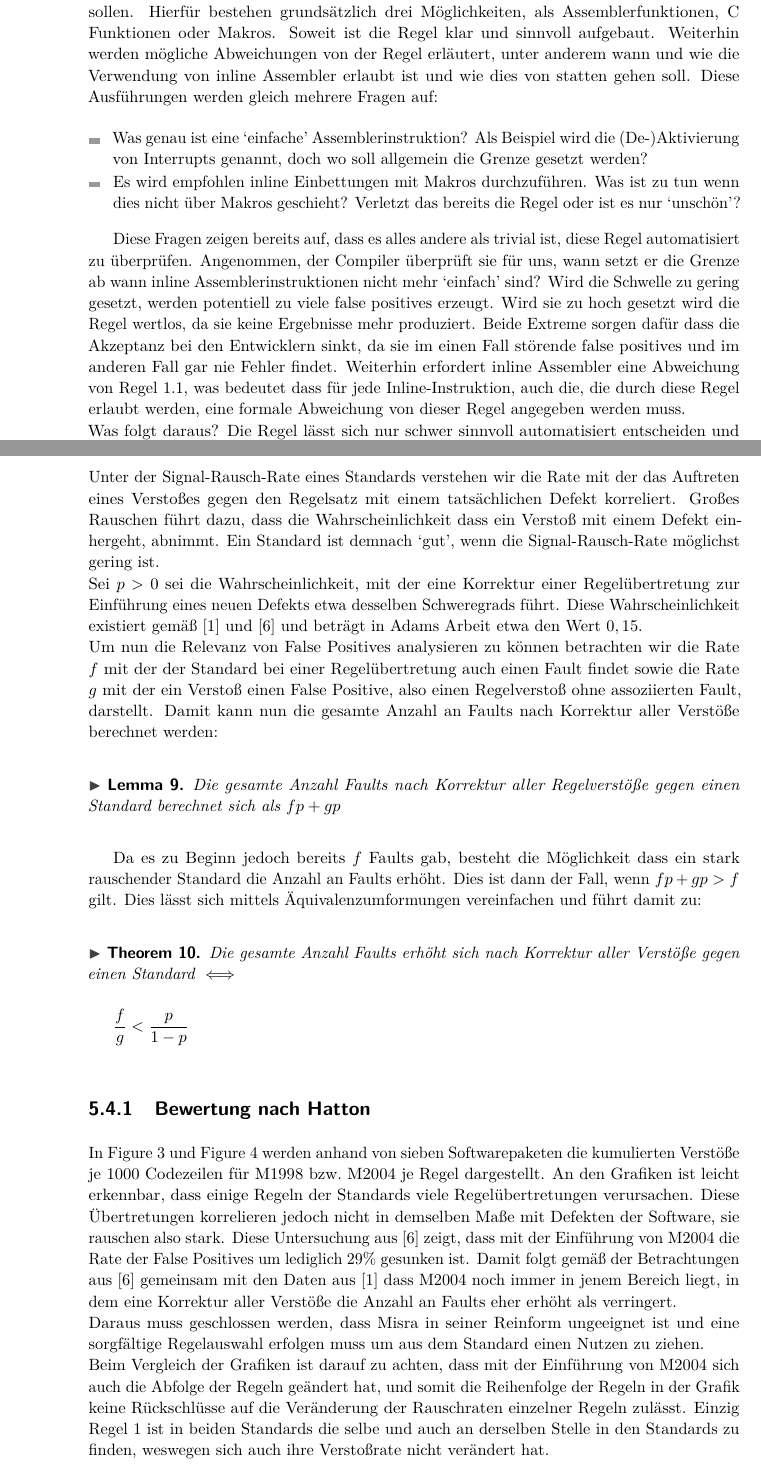
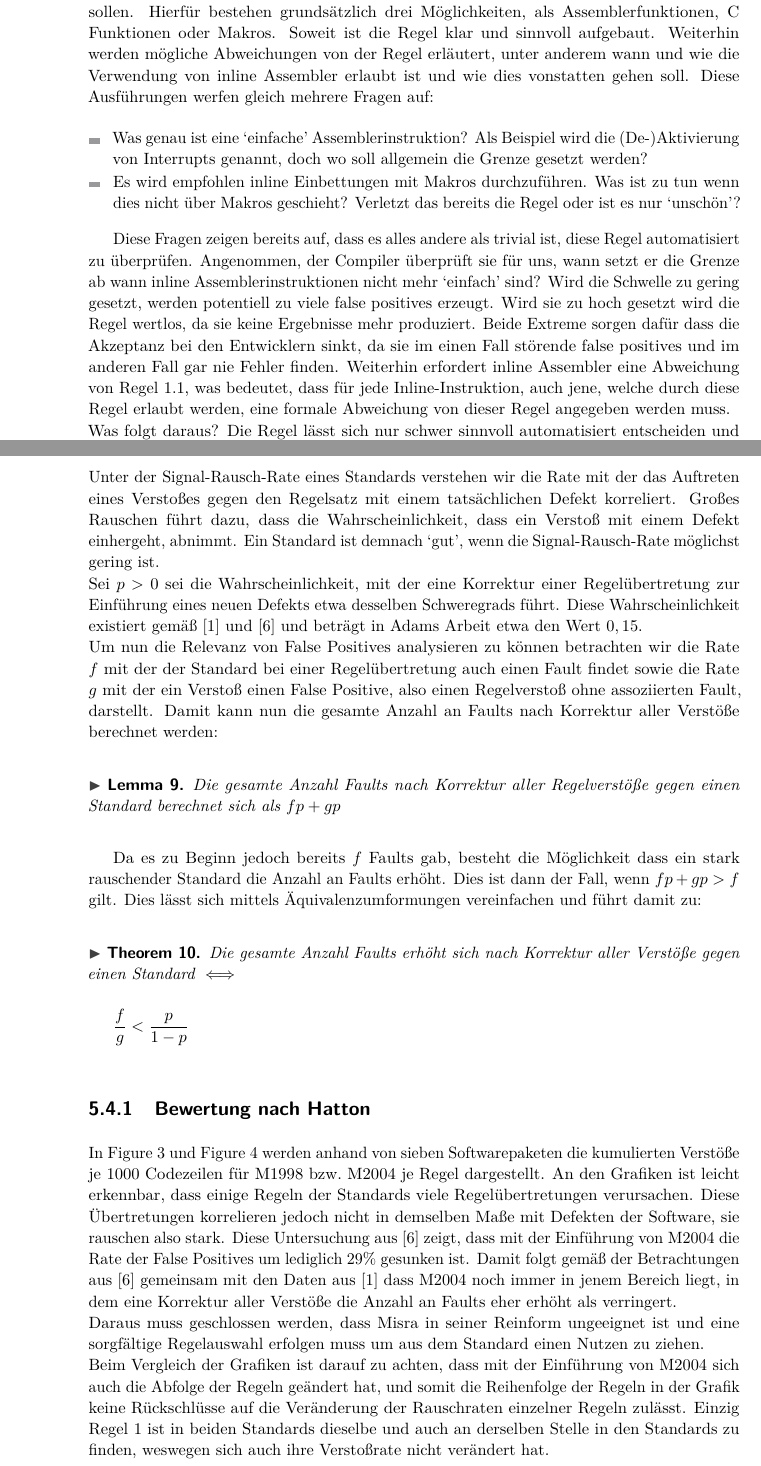
Before and after one commit to SeineEloquenz/prosem-sqs, a LaTeX paper (src/ausarbeitung.tex): two parts of pages 4 and 8 of 10, joined at a grey line, cut so that both start at the same text. Compiled offline with pdfLaTeX.

Commit message:
Fix small style stuff

```diff
--- a/src/ausarbeitung.tex
+++ b/src/ausarbeitung.tex
@@ -220,8 +220,8 @@
     Hierfür bestehen grundsätzlich drei Möglichkeiten, als Assemblerfunktionen, C Funktionen oder Makros.
     Soweit ist die Regel klar und sinnvoll aufgebaut.
     Weiterhin werden mögliche Abweichungen von der Regel erläutert, unter anderem wann und wie die Verwendung von inline
-    Assembler erlaubt ist und wie dies von statten gehen soll.
-    Diese Ausführungen werden gleich mehrere Fragen auf:
+    Assembler erlaubt ist und wie dies vonstatten gehen soll.
+    Diese Ausführungen werfen gleich mehrere Fragen auf:
 
     \begin{itemize}
         \item Was genau ist eine \enquote{einfache} Assemblerinstruktion?
@@ -237,9 +237,9 @@
     Wird die Schwelle zu gering gesetzt, werden potentiell zu viele false positives erzeugt.
     Wird sie zu hoch gesetzt wird die Regel wertlos, da sie keine Ergebnisse mehr produziert.
     Beide Extreme sorgen dafür dass die Akzeptanz bei den Entwicklern sinkt, da sie im einen Fall störende false positives
-    und im anderen Fall gar nie Fehler findet.
-    Weiterhin erfordert inline Assembler eine Abweichung von Regel 1.1, was bedeutet dass für jede Inline-Instruktion,
-    auch die, die durch diese Regel erlaubt werden, eine formale Abweichung von dieser Regel angegeben werden muss.\\
+    und im anderen Fall gar nie Fehler finden.
+    Weiterhin erfordert inline Assembler eine Abweichung von Regel 1.1, was bedeutet, dass für jede Inline-Instruktion,
+    auch jene, welche durch diese Regel erlaubt werden, eine formale Abweichung von dieser Regel angegeben werden muss.\\
     Was folgt daraus?
     Die Regel lässt sich nur schwer sinnvoll automatisiert entscheiden und ist durch die vielen Ausnahmen und Überlappungen
     mit anderen Regeln komplex.
@@ -431,7 +431,7 @@
 
     Unter der Signal-Rausch-Rate eines Standards verstehen wir die Rate mit der das Auftreten eines Verstoßes gegen den Regelsatz mit einem
     tatsächlichen Defekt korreliert.
-    Großes Rauschen führt dazu, dass die Wahrscheinlichkeit dass ein Verstoß mit einem Defekt einhergeht, abnimmt.
+    Großes Rauschen führt dazu, dass die Wahrscheinlichkeit, dass ein Verstoß mit einem Defekt einhergeht, abnimmt.
     Ein Standard ist demnach \enquote{gut}, wenn die Signal-Rausch-Rate möglichst gering ist.\\
     Sei $p > 0$ sei die Wahrscheinlichkeit, mit der eine Korrektur einer Regelübertretung zur Einführung eines neuen Defekts
     etwa desselben Schweregrads führt.
@@ -473,7 +473,7 @@
     Beim Vergleich der Grafiken ist darauf zu achten, dass mit der Einführung von M2004 sich auch die Abfolge der Regeln
     geändert hat, und somit die Reihenfolge der Regeln in der Grafik keine Rückschlüsse auf die Veränderung der
     Rauschraten einzelner Regeln zulässt.
-    Einzig Regel 1 ist in beiden Standards die selbe und auch an derselben Stelle in den Standards zu finden, weswegen sich
+    Einzig Regel 1 ist in beiden Standards dieselbe und auch an derselben Stelle in den Standards zu finden, weswegen sich
     auch ihre Verstoßrate nicht verändert hat.
 
     \begin{figure}[H]
```
Also changed, not shown: src/ausarbeitung.tex (20 more changed lines).
